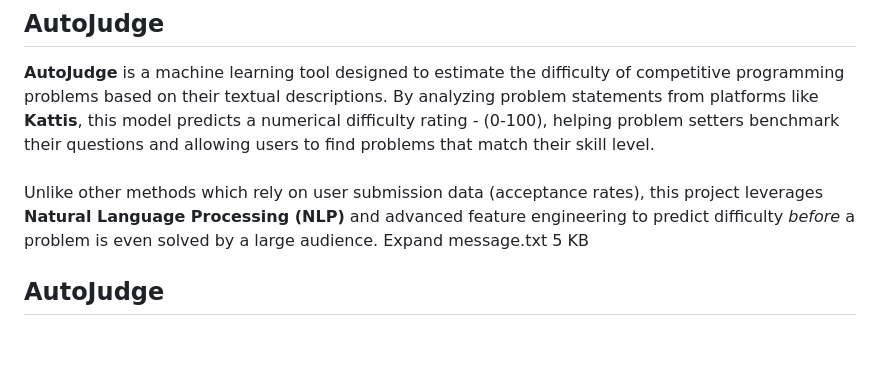
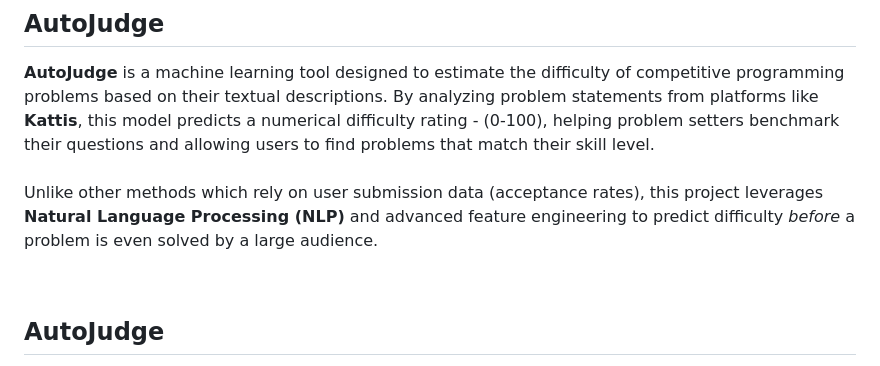
Before and after one commit to UMARFARUQE2007/AutoJudge, a Markdown page: README.md, the part around the change. Rendered like a GitHub page; blank space fills up the shorter version.

```diff
--- a/README.md
+++ b/README.md
@@ -4,9 +4,7 @@
 <br>
 <br>
 Unlike other methods which rely on user submission data (acceptance rates), this project leverages **Natural Language Processing (NLP)** and advanced feature engineering to predict difficulty *before* a problem is even solved by a large audience.
-Expand
-message.txt
-5 KB
+
 ﻿
 ## AutoJudge
 
```
